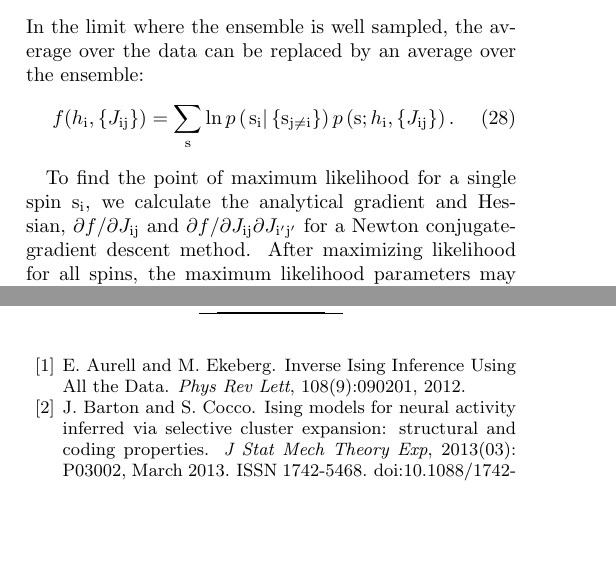
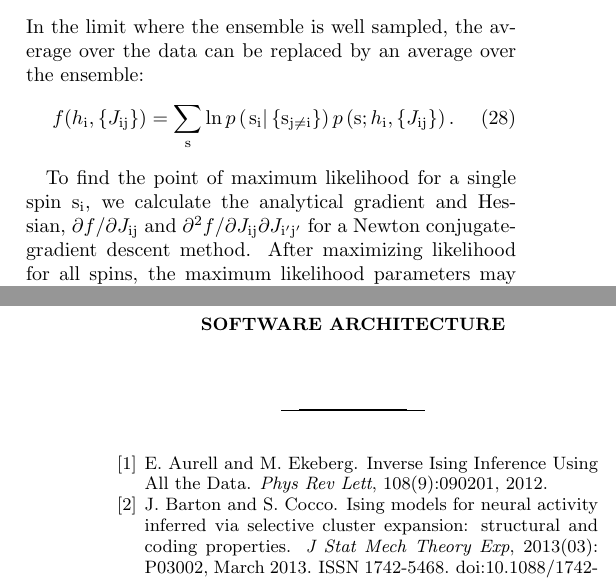
Before and after one commit to eltrompetero/coniii, a LaTeX paper (guide/guide.tex): two parts of the columns of pages 4 and 7 of 8 before the commit and two parts of the columns of pages 4 and 8 of 8 after it, joined at a grey line, cut so that both start at the same text, the shorter picture padded with empty space. Compiled offline with pdfLaTeX.

Commit message:
manuscript

```diff
--- a/guide/guide.tex
+++ b/guide/guide.tex
@@ -211,7 +211,7 @@ In the limit where the ensemble is well sampled, the average over the data can b
 	f(h_{\rm i},\{J_{\rm ij}\}) &= \sum_{\rm s} \ln p\left(\left.\rs_{\rm i}\right|\{\rs_{\rm j\neq i}\}\right)p\left(\rs;h_{\rm i},\{J_{\rm ij}\}\right).
 \end{align}
 
-To find the point of maximum likelihood for a single spin $\rs_{\rm i}$, we calculate the analytical gradient and Hessian, $\partial f/\partial J_{\rm ij}$ and $\partial f/\partial J_{\rm ij}\partial J_{\rm i'j'}$ for a Newton conjugate-gradient descent method. After maximizing likelihood for all spins, the maximum likelihood parameters may not satisfy the symmetry $J_{\rm ij}=J_{\rm ji}$. We impose the symmetry by insisting that
+To find the point of maximum likelihood for a single spin $\rs_{\rm i}$, we calculate the analytical gradient and Hessian, $\partial f/\partial J_{\rm ij}$ and $\partial^2 f/\partial J_{\rm ij}\partial J_{\rm i'j'}$ for a Newton conjugate-gradient descent method. After maximizing likelihood for all spins, the maximum likelihood parameters may not satisfy the symmetry $J_{\rm ij}=J_{\rm ji}$. We impose the symmetry by insisting that
 \begin{align}
 	J_{\rm ij}' &= (J_{\rm ij}+J_{\rm ji})/2.
 \end{align}
@@ -392,6 +392,8 @@ Maxent provides a coherent framework for modeling a diverse body of biological a
 In this sense, the maxent approach is a principled method of statistical inference that is relevant beyond its roots in statistical physics.  We have built ConIII as an accessible software package in the hope that it will inspire those unfamiliar with maxent approaches to experiment and apply this technique to their own research questions.
 
 
+\clearpage
+\section{Software architecture}
 
 %\section{The microcanonical ensemble and maximum entropy}
 %The conventional textbook in statistical mechanics first introduces the concept of entropy as a way of counting the phase volume available to the system at a given energy
```
Also changed, not shown: README.md, guide/guide.pdf, guide/guide.tex (2 more changed lines).
